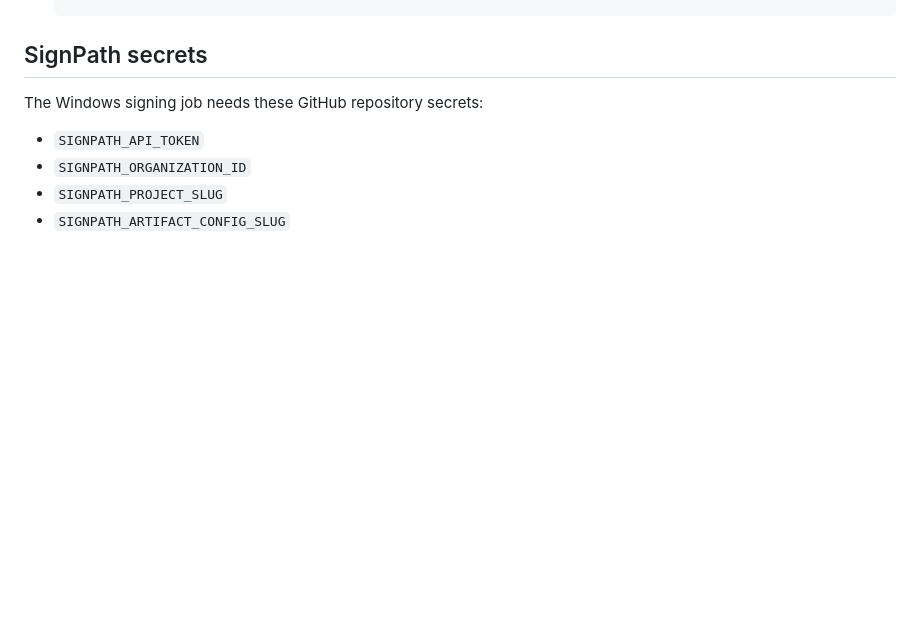
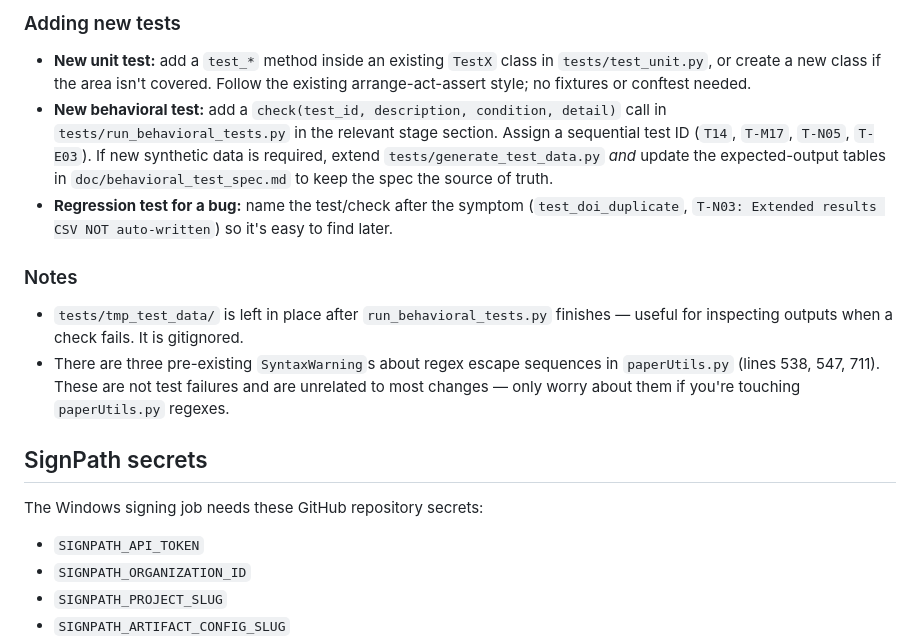
Before and after one commit to jpruiz84/ScientoPy, a Markdown page: CLAUDE.md, the part around one of its changes. Rendered like a GitHub page; blank space fills up the shorter version.

```diff
--- a/CLAUDE.md
+++ b/CLAUDE.md
@@ -86,3 +125,14 @@ After the workflow finishes:
+### Adding new tests
+
+- **New unit test:** add a `test_*` method inside an existing `TestX` class in `tests/test_unit.py`, or create a new class if the area isn't covered. Follow the existing arrange-act-assert style; no fixtures or conftest needed.
+- **New behavioral test:** add a `check(test_id, description, condition, detail)` call in `tests/run_behavioral_tests.py` in the relevant stage section. Assign a sequential test ID (`T14`, `T-M17`, `T-N05`, `T-E03`). If new synthetic data is required, extend `tests/generate_test_data.py` *and* update the expected-output tables in `doc/behavioral_test_spec.md` to keep the spec the source of truth.
+- **Regression test for a bug:** name the test/check after the symptom (`test_doi_duplicate`, `T-N03: Extended results CSV NOT auto-written`) so it's easy to find later.
+
+### Notes
+
+- `tests/tmp_test_data/` is left in place after `run_behavioral_tests.py` finishes — useful for inspecting outputs when a check fails. It is gitignored.
+- There are three pre-existing `SyntaxWarning`s about regex escape sequences in `paperUtils.py` (lines 538, 547, 711). These are not test failures and are unrelated to most changes — only worry about them if you're touching `paperUtils.py` regexes.
+
 ## SignPath secrets
 
 The Windows signing job needs these GitHub repository secrets:
```
Also changed, not shown: other parts of CLAUDE.md (+39 -0 lines).
